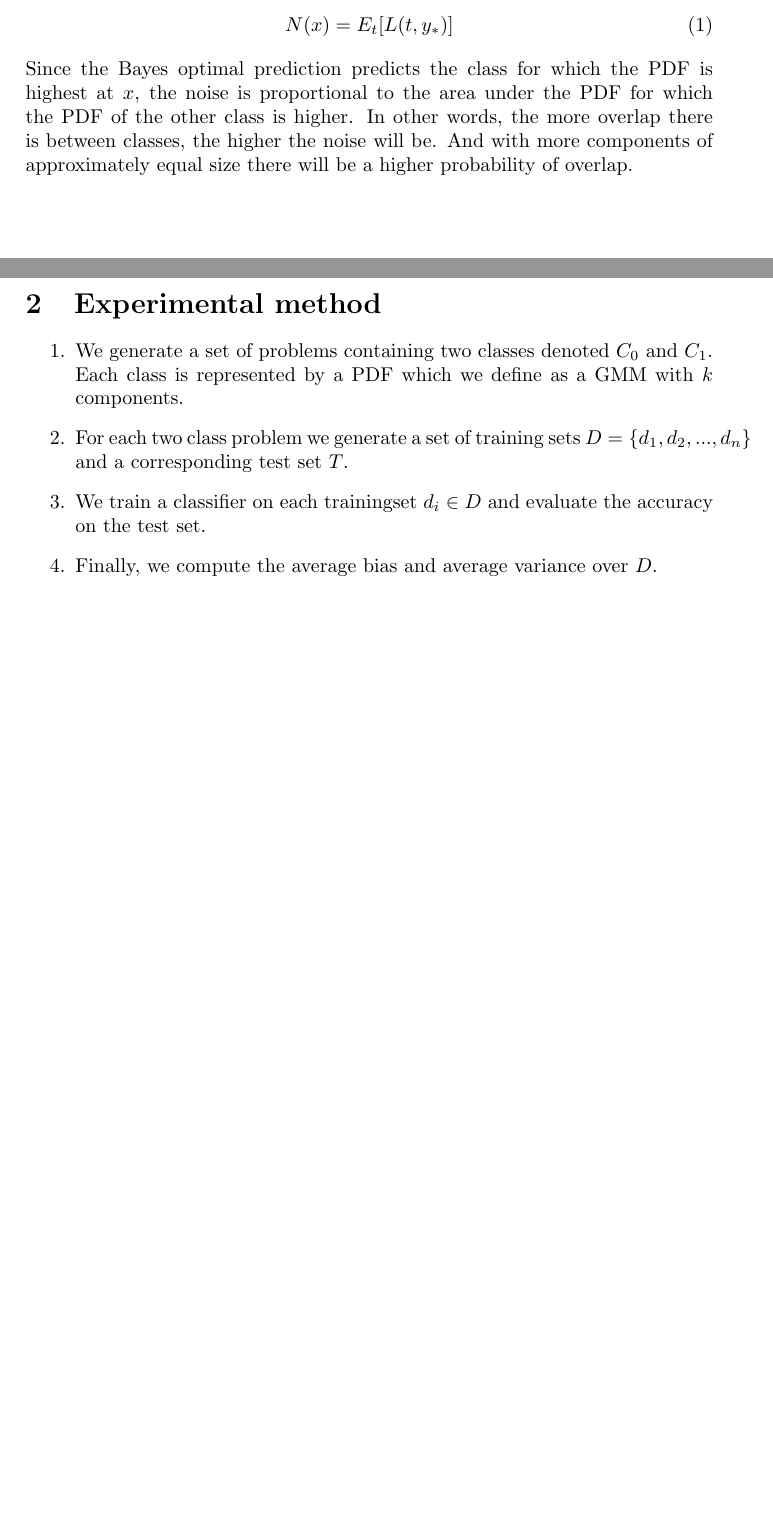
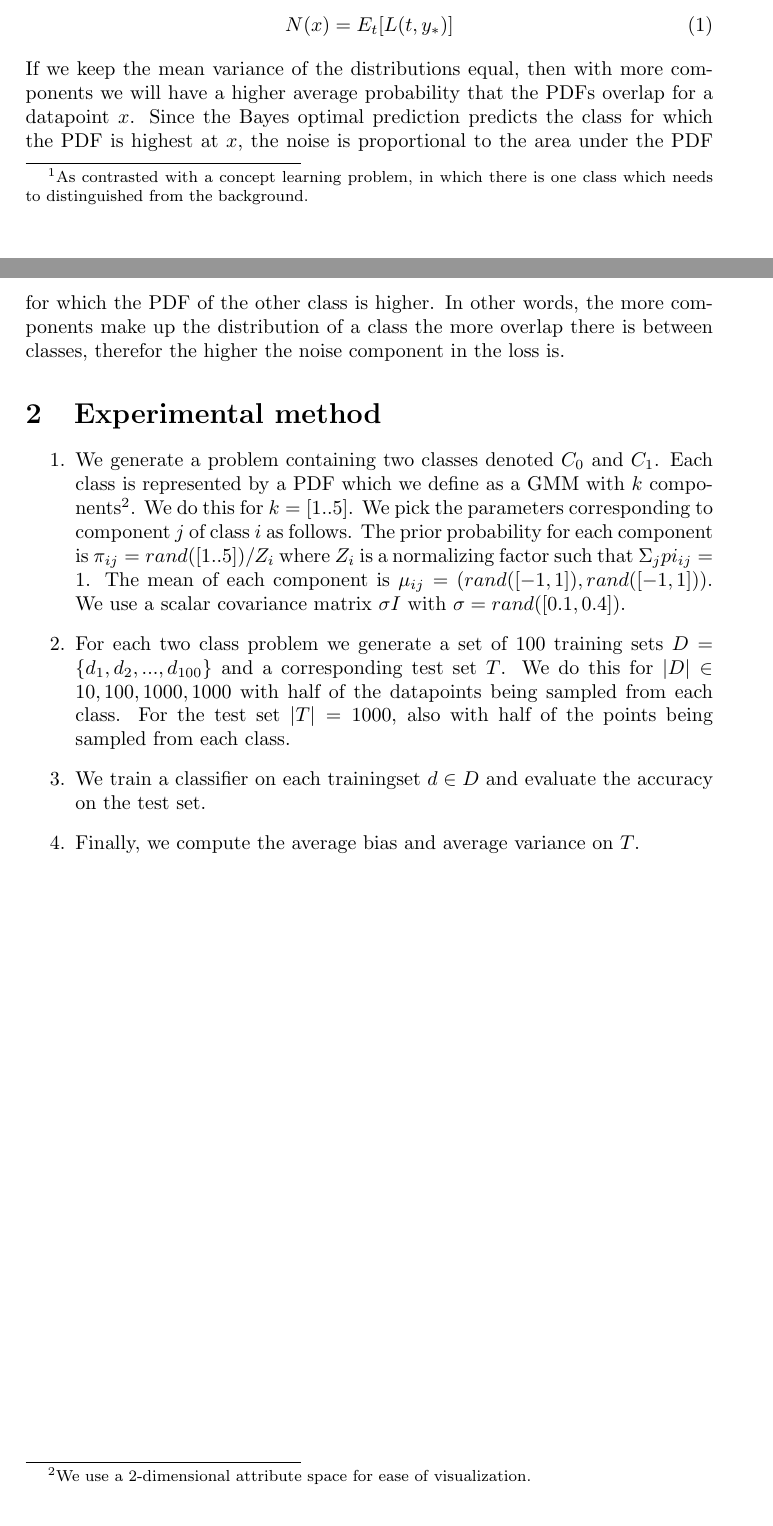
Before and after one commit to cvanweelden/MLPM-experiment, a LaTeX document (report/report.tex): two parts of pages 1 and 2 of 2, joined at a grey line, cut so that both start at the same text. Compiled offline with pdfLaTeX.

Commit message:
Added to report

```diff
--- a/report/report.tex
+++ b/report/report.tex
@@ -27,2 +27,3 @@ In this paper we investigate the effect of smoothness of the dataset on the perf
 
 
+To investigate the effect that smoothness has on classification performance we first need to define some idea of smoothness which we can easily vary and then run a set of experiments for different levels of smoothness. We view classification as a two class problem\footnote{As contrasted with a concept learning problem, in which there is one class which needs to distinguished from the background.}, with each class being represented by some \ac{PDF} over the attribute space. Given this view the \emph{smoothness} of a class is determined by the shape of the \ac{PDF}. We define the \ac{PDF} for each class as a \ac{GMM} with $k$ mixture components. Intuitively, the smoothness is then determined by the number of components in the mixture. With just one component the \ac{PDF} corresponds to a Gaussian distribution which is very smooth, while increasing the number of components increases the peakedness of the distribution, making it less smooth.
@@ -33,18 +33,17 @@ One way to see this is in terms of inherent noise in the dataset, which we defin
 \label{eq:noise}
 N(x) = E_t[L(t,y_*)]
 \end{equation}
-Since the Bayes optimal prediction predicts the class for which the \ac{PDF} is highest at $x$, the noise is proportional to the area under the \ac{PDF} for which the \ac{PDF} of the other class is higher. In other words, the more overlap there is between classes, the higher the noise will be. And with more components of approximately equal size there will be a higher probability of overlap.
-
+If we keep the mean variance of the distributions equal, then with more components we will have a higher average probability that the \ac{PDF}s overlap for a datapoint $x$. Since the Bayes optimal prediction predicts the class for which the \ac{PDF} is highest at $x$, the noise is proportional to the area under the \ac{PDF} for which the \ac{PDF} of the other class is higher. In other words, the more components make up the distribution of a class the more overlap there is between classes, therefor the higher the noise component in the loss is.
 
 
 \section{Experimental method}
 \label{sec:experimental_method}
 
 \begin{enumerate}
-\item We generate a set of problems containing two classes denoted $C_0$ and $C_1$. Each class is represented by a \ac{PDF} which we define as a \ac{GMM} with $k$ components.
-\item For each two class problem we generate a set of training sets $D = \{d_1, d_2, ..., d_n\}$ and a corresponding test set $T$.
-\item We train a classifier on each trainingset $d_i \in D$ and evaluate the accuracy on the test set.
-\item Finally, we compute the average bias and average variance over $D$.
+\item We generate a problem containing two classes denoted $C_0$ and $C_1$. Each class is represented by a \ac{PDF} which we define as a \ac{GMM} with $k$ components\footnote{We use a 2-dimensional attribute space for ease of visualization.}. We do this for $k = [1 .. 5]$. We pick the parameters corresponding to component $j$ of class $i$ as follows. The prior probability for each component is $\pi_{ij} = rand([1 .. 5]) / Z_i$ where $Z_i$ is a normalizing factor such that $\Sigma_{j} pi_{ij} = 1$. The mean of each component is $\mu_{ij} = (rand([-1,1]),rand([-1,1]))$. We use a scalar covariance matrix $\sigma I$ with $\sigma = rand([0.1,0.4])$.
+\item For each two class problem we generate a set of 100 training sets $D = \{d_1, d_2, ..., d_{100}\}$ and a corresponding test set $T$. We do this for $|D| \in {10, 100, 1000, 1000}$ with half of the datapoints being sampled from each class. For the test set $|T| = 1000$, also with half of the points being sampled from each class.
+\item We train a classifier on each trainingset $d \in D$ and evaluate the accuracy on the test set.
+\item Finally, we compute the average bias and average variance on $T$.
 \end{enumerate}
 
 %Design choices:
```
Also changed, not shown: report/report.tex (5 more changed lines).
